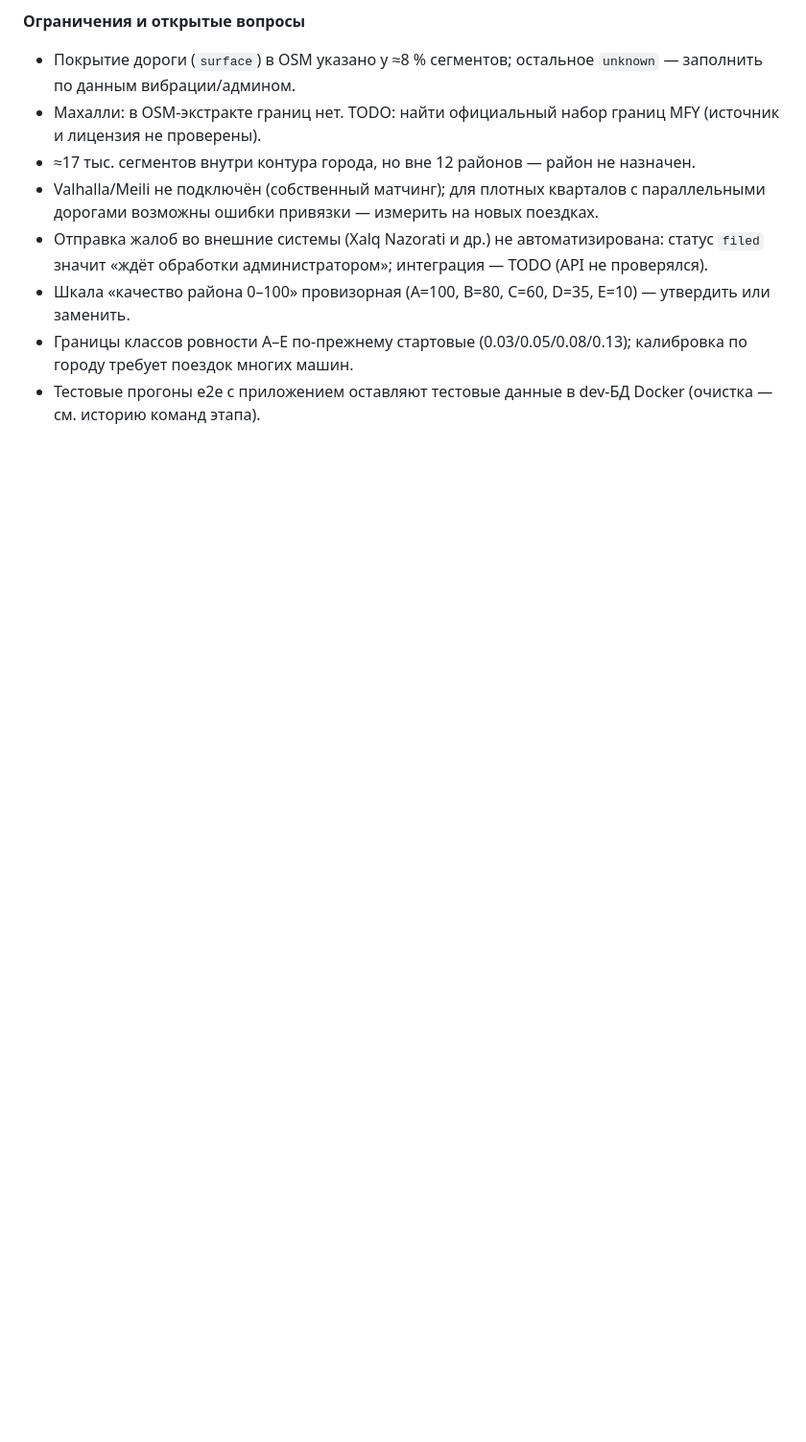
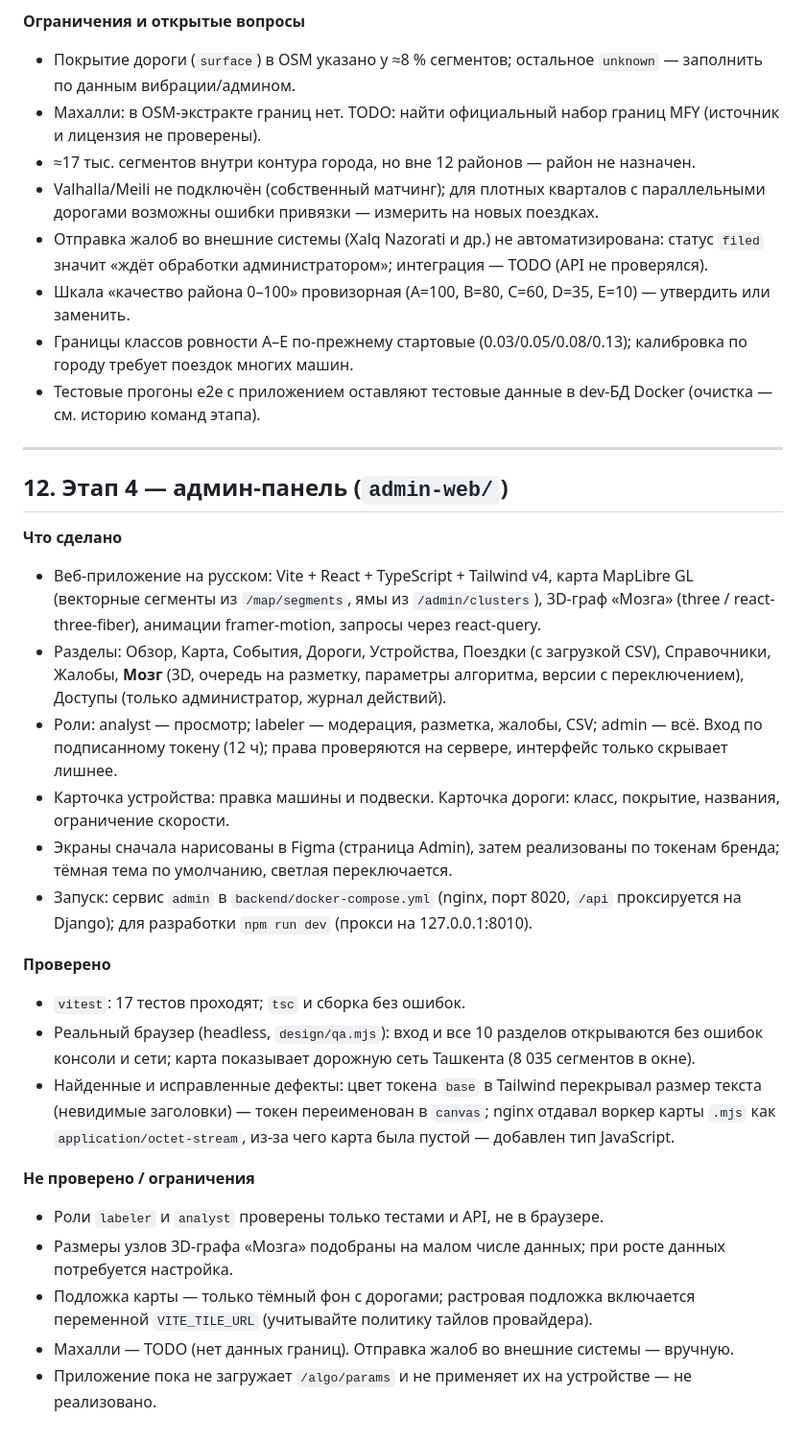
Before and after one commit to Erkinovdev/holescope, a Markdown page: HOLESCOPE_V2.md, the part around the change. Shown at 96% size. GitHub-like rendering; blank space fills up the shorter version.

Commit message:
Этап 4: описание админ-панели в HOLESCOPE_V2.md
Co-Authored-By: Claude Sonnet 5.5 <noreply@anthropic.com>

```diff
--- a/HOLESCOPE_V2.md
+++ b/HOLESCOPE_V2.md
@@ -375,3 +375,27 @@ debug-APK собирается. Скриншоты экранов сверены
 - Шкала «качество района 0–100» провизорная (A=100, B=80, C=60, D=35, E=10) — утвердить или заменить.
 - Границы классов ровности A–E по-прежнему стартовые (0.03/0.05/0.08/0.13); калибровка по городу требует поездок многих машин.
 - Тестовые прогоны e2e с приложением оставляют тестовые данные в dev-БД Docker (очистка — см. историю команд этапа).
+
+---
+
+## 12. Этап 4 — админ-панель (`admin-web/`)
+
+**Что сделано**
+- Веб-приложение на русском: Vite + React + TypeScript + Tailwind v4, карта MapLibre GL (векторные сегменты из `/map/segments`, ямы из `/admin/clusters`), 3D-граф «Мозга» (three / react-three-fiber), анимации framer-motion, запросы через react-query.
+- Разделы: Обзор, Карта, События, Дороги, Устройства, Поездки (с загрузкой CSV), Справочники, Жалобы, **Мозг** (3D, очередь на разметку, параметры алгоритма, версии с переключением), Доступы (только администратор, журнал действий).
+- Роли: analyst — просмотр; labeler — модерация, разметка, жалобы, CSV; admin — всё. Вход по подписанному токену (12 ч); права проверяются на сервере, интерфейс только скрывает лишнее.
+- Карточка устройства: правка машины и подвески. Карточка дороги: класс, покрытие, названия, ограничение скорости.
+- Экраны сначала нарисованы в Figma (страница Admin), затем реализованы по токенам бренда; тёмная тема по умолчанию, светлая переключается.
+- Запуск: сервис `admin` в `backend/docker-compose.yml` (nginx, порт 8020, `/api` проксируется на Django); для разработки `npm run dev` (прокси на 127.0.0.1:8010).
+
+**Проверено**
+- `vitest`: 17 тестов проходят; `tsc` и сборка без ошибок.
+- Реальный браузер (headless, `design/qa.mjs`): вход и все 10 разделов открываются без ошибок консоли и сети; карта показывает дорожную сеть Ташкента (8 035 сегментов в окне).
+- Найденные и исправленные дефекты: цвет токена `base` в Tailwind перекрывал размер текста (невидимые заголовки) — токен переименован в `canvas`; nginx отдавал воркер карты `.mjs` как `application/octet-stream`, из-за чего карта была пустой — добавлен тип JavaScript.
+
+**Не проверено / ограничения**
+- Роли `labeler` и `analyst` проверены только тестами и API, не в браузере.
+- Размеры узлов 3D-графа «Мозга» подобраны на малом числе данных; при росте данных потребуется настройка.
+- Подложка карты — только тёмный фон с дорогами; растровая подложка включается переменной `VITE_TILE_URL` (учитывайте политику тайлов провайдера).
+- Махалли — TODO (нет данных границ). Отправка жалоб во внешние системы — вручную.
+- Приложение пока не загружает `/algo/params` и не применяет их на устройстве — не реализовано.
```
